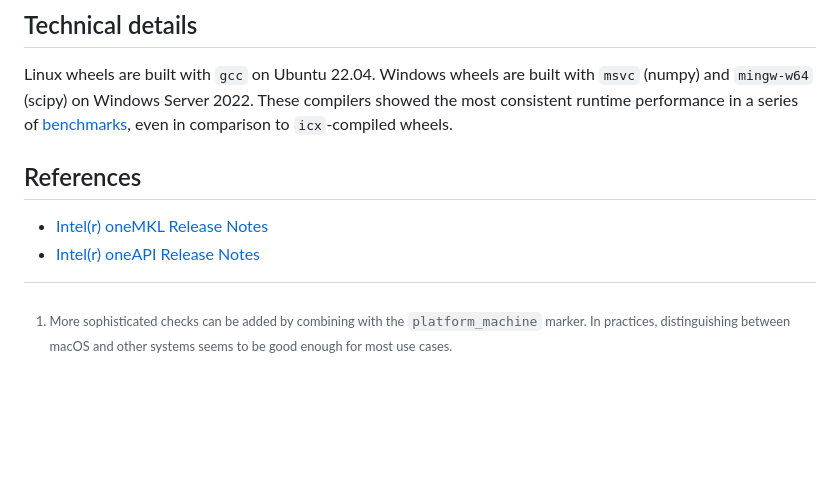
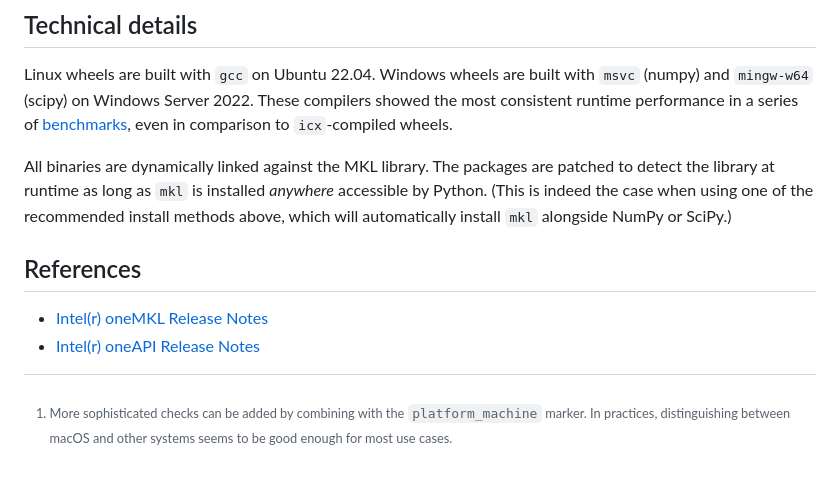
Before and after one commit to urob/numpy-mkl, a Markdown page: README.md, the part around the change. Drawn GitHub-style; blank space fills up the shorter version.

Commit message:
Document library detection

```diff
--- a/README.md
+++ b/README.md
@@ -85,6 +85,11 @@ Linux wheels are built with `gcc` on Ubuntu 22.04. Windows wheels are built with
 performance in a series of [benchmarks](benchmarks/benchmarks.py), even in comparison to
 `icx`-compiled wheels.
 
+All binaries are dynamically linked against the MKL library. The packages are patched to detect the
+library at runtime as long as `mkl` is installed _anywhere_ accessible by Python. (This is indeed
+the case when using one of the recommended install methods above, which will automatically install
+`mkl` alongside NumPy or SciPy.)
+
 ## References
 
 - [Intel(r) oneMKL Release
@@ -92,7 +97,7 @@ performance in a series of [benchmarks](benchmarks/benchmarks.py), even in compa
 - [Intel(r) oneAPI Release
   Notes](https://www.intel.com/content/www/us/en/developer/articles/release-notes/intel-oneapi-toolkit-release-notes.html)
 
-
-[^1]: More sophisticated checks can be added by combining with the `platform_machine` marker. In
+[^1]:
+    More sophisticated checks can be added by combining with the `platform_machine` marker. In
     practices, distinguishing between macOS and other systems seems to be good enough for most use
     cases.
```
